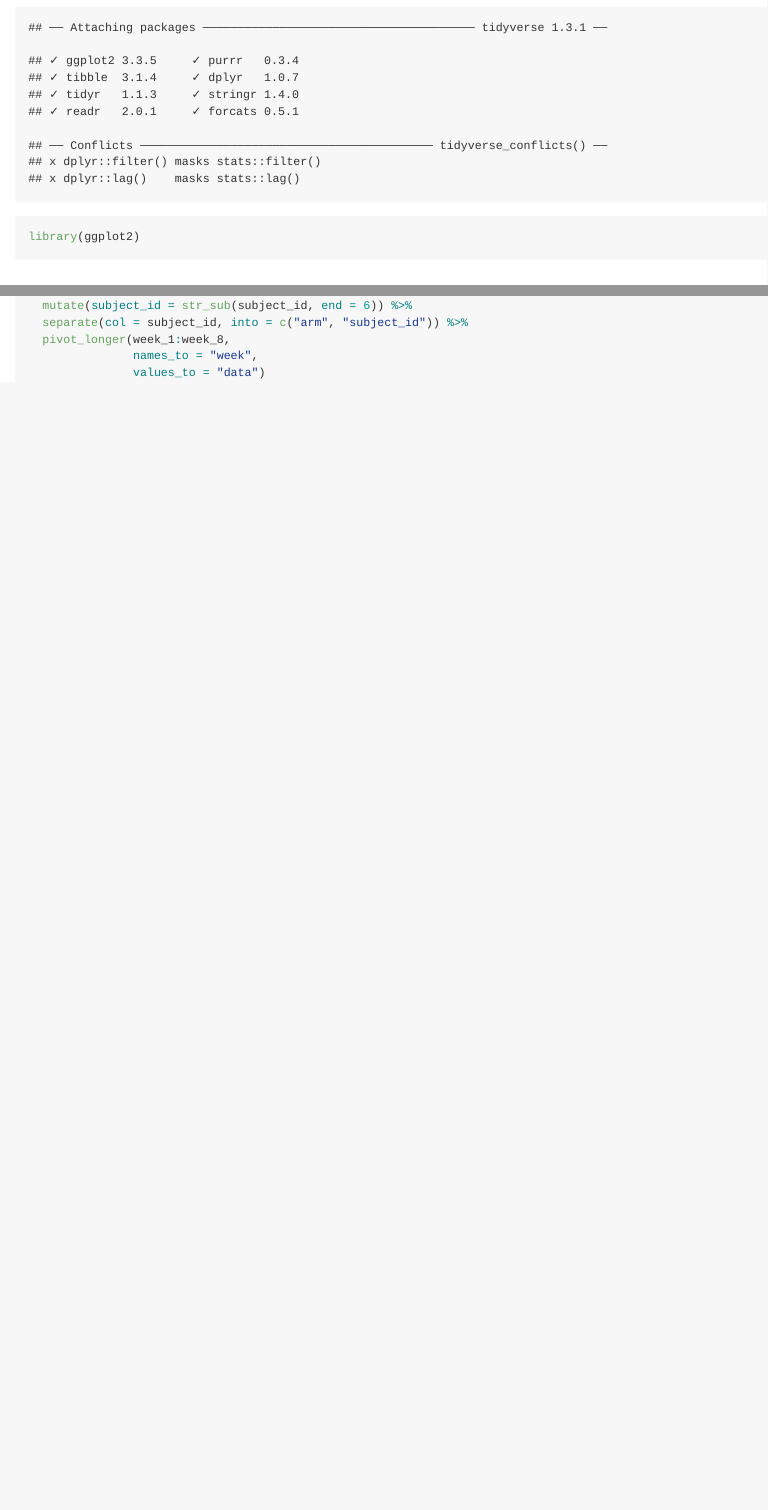
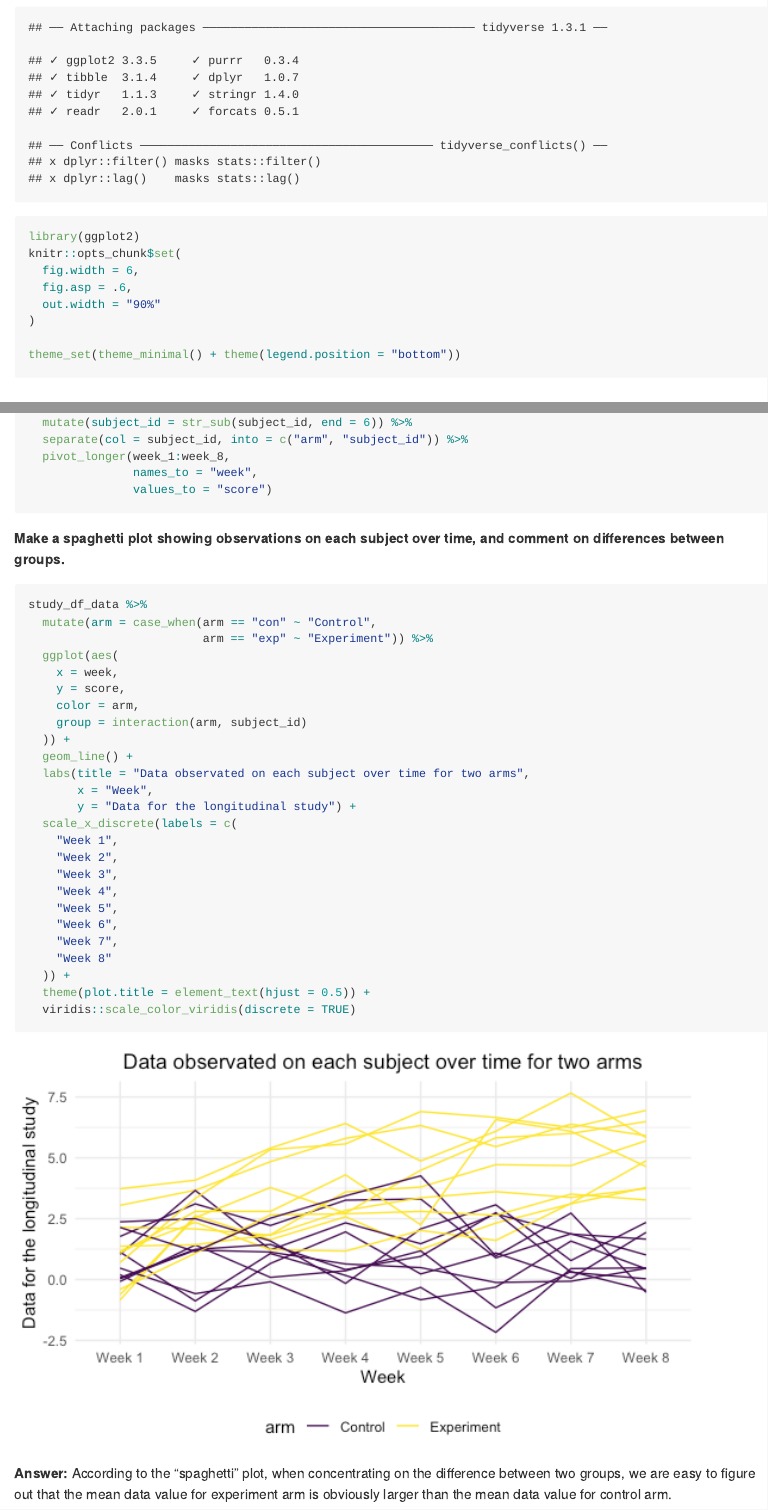
Before and after one commit to WenhanBao/p8105_hw5_wb2366, an R Markdown document (p8105_hw3_wb2366.Rmd): the page in a window 1100 px wide, from 170 px down, and a second part further down, joined at a grey line. The pictures show the output file p8105_hw3_wb2366.md that the author committed with the source, drawn offline in the style of GitHub.

Commit message:
Problem2: Make a spaghetti plot

````diff
--- a/p8105_hw3_wb2366.Rmd
+++ b/p8105_hw3_wb2366.Rmd
@@ -8,6 +8,13 @@ output: github_document
 ```{r}
 library(tidyverse)
 library(ggplot2)
+knitr::opts_chunk$set(
+  fig.width = 6,
+  fig.asp = .6,
+  out.width = "90%"
+)
+
+theme_set(theme_minimal() + theme(legend.position = "bottom"))
 ```
 
 ## Problem2
@@ -26,5 +33,37 @@ study_df_data <- list.files(path = "./data-2", pattern = "csv", full.names = T)
   separate(col = subject_id, into = c("arm", "subject_id")) %>%
   pivot_longer(week_1:week_8,
                names_to = "week",
-               values_to = "data")
+               values_to = "score")
 ```
+
+**Make a spaghetti plot showing observations on each subject over time, and comment on differences between groups.**
+
+```{r}
+study_df_data %>%
+  mutate(arm = case_when(arm == "con" ~ "Control",
+                         arm == "exp" ~ "Experiment")) %>%
+  ggplot(aes(
+    x = week,
+    y = score,
+    color = arm,
+    group = interaction(arm, subject_id)
+  )) +
+  geom_line() +
+  labs(title = "Data observated on each subject over time for two arms",
+       x = "Week",
+       y = "Data for the longitudinal study") +
+  scale_x_discrete(labels = c(
+    "Week 1",
+    "Week 2",
+    "Week 3",
+    "Week 4",
+    "Week 5",
+    "Week 6",
+    "Week 7",
+    "Week 8"
+  )) +
+  theme(plot.title = element_text(hjust = 0.5)) +
+  viridis::scale_color_viridis(discrete = TRUE)
+```
+
+**Answer:** According to the "spaghetti" plot, when concentrating on the difference between two groups, we are easy to figure out that the mean data value for experiment arm is obviously larger than the mean data value for control arm.
````
Also changed, not shown: p8105_hw3_wb2366.md, p8105_hw3_wb2366_files/figure-gfm/unnamed-chunk-3-1.png (added).
